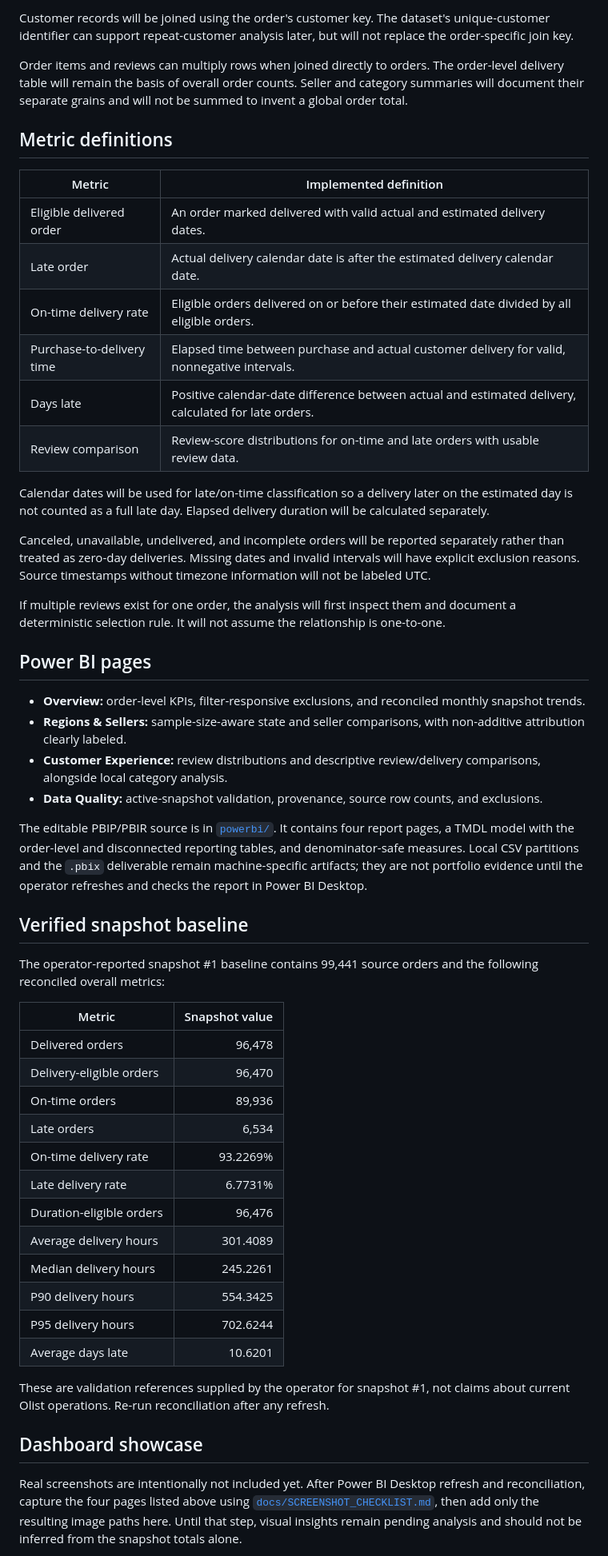
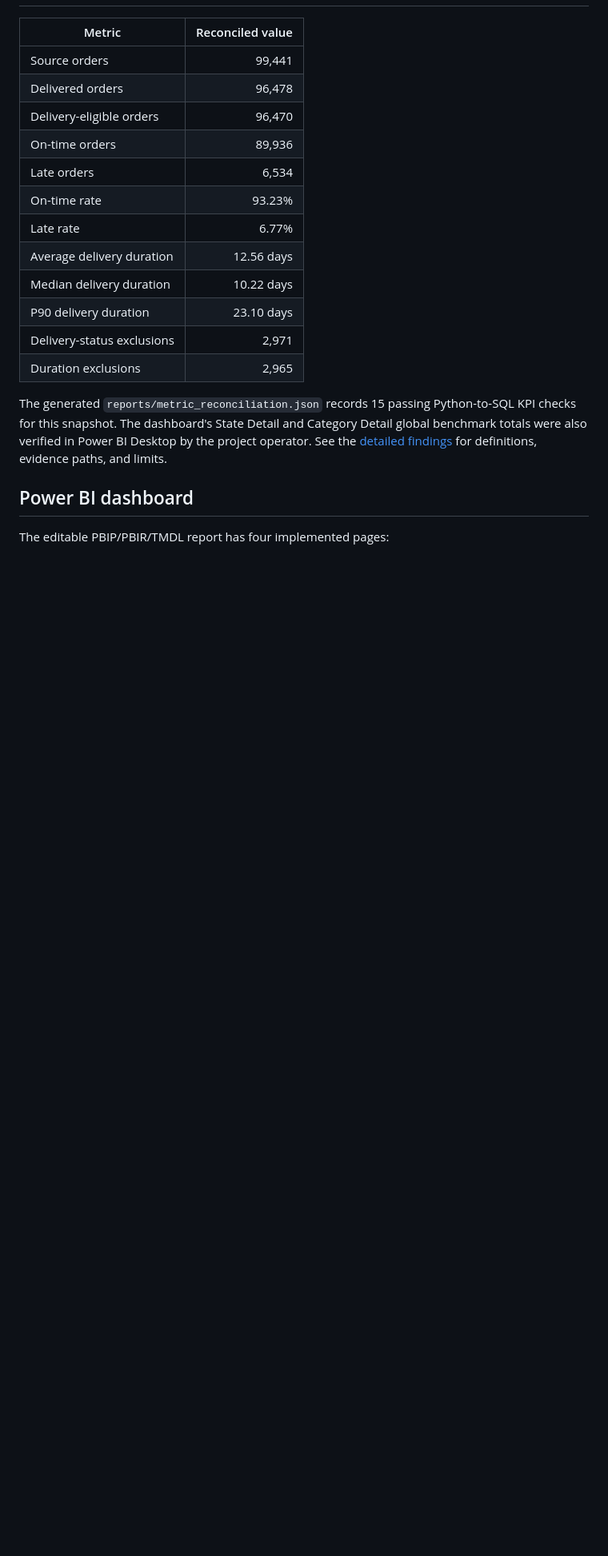
Before and after one commit to emam26/olist-delivery-performance-analysis, a Markdown page: README.md, the part around one of its changes. Shown at 80% size. GitHub-like rendering; blank space fills up the shorter version.

```diff
--- a/README.md
+++ b/README.md
@@ -75,69 +25,25 @@ The core tools are Microsoft SQL Server, T-SQL, Python, pandas, Power BI, and Gi
-Customer records will be joined using the order's customer key. The dataset's unique-customer identifier can support repeat-customer analysis later, but will not replace the order-specific join key.
-
-Order items and reviews can multiply rows when joined directly to orders. The order-level delivery table will remain the basis of overall order counts. Seller and category summaries will document their separate grains and will not be summed to invent a global order total.
-
-## Metric definitions
-
-| Metric | Implemented definition |
-| --- | --- |
-| Eligible delivered order | An order marked delivered with valid actual and estimated delivery dates. |
-| Late order | Actual delivery calendar date is after the estimated delivery calendar date. |
-| On-time delivery rate | Eligible orders delivered on or before their estimated date divided by all eligible orders. |
-| Purchase-to-delivery time | Elapsed time between purchase and actual customer delivery for valid, nonnegative intervals. |
-| Days late | Positive calendar-date difference between actual and estimated delivery, calculated for late orders. |
-| Review comparison | Review-score distributions for on-time and late orders with usable review data. |
-
-Calendar dates will be used for late/on-time classification so a delivery later on the estimated day is not counted as a full late day. Elapsed delivery duration will be calculated separately.
-
-Canceled, unavailable, undelivered, and incomplete orders will be reported separately rather than treated as zero-day deliveries. Missing dates and invalid intervals will have explicit exclusion reasons. Source timestamps without timezone information will not be labeled UTC.
-
-If multiple reviews exist for one order, the analysis will first inspect them and document a deterministic selection rule. It will not assume the relationship is one-to-one.
-
-## Power BI pages
-
-- **Overview:** order-level KPIs, filter-responsive exclusions, and reconciled
-  monthly snapshot trends.
-- **Regions & Sellers:** sample-size-aware state and seller comparisons, with
-  non-additive attribution clearly labeled.
-- **Customer Experience:** review distributions and descriptive review/delivery
-  comparisons, alongside local category analysis.
-- **Data Quality:** active-snapshot validation, provenance, source row counts, and
-  exclusions.
-
-The editable PBIP/PBIR source is in [`powerbi/`](powerbi/). It contains four
-report pages, a TMDL model with the order-level and disconnected reporting tables,
-and denominator-safe measures. Local CSV partitions and the `.pbix` deliverable
-remain machine-specific artifacts; they are not portfolio evidence until the
-operator refreshes and checks the report in Power BI Desktop.
-
-## Verified snapshot baseline
-
-The operator-reported snapshot #1 baseline contains 99,441 source orders and the
-following reconciled overall metrics:
-
-| Metric | Snapshot value |
+| Metric | Reconciled value |
 | --- | ---: |
+| Source orders | 99,441 |
 | Delivered orders | 96,478 |
 | Delivery-eligible orders | 96,470 |
 | On-time orders | 89,936 |
 | Late orders | 6,534 |
-| On-time delivery rate | 93.2269% |
-| Late delivery rate | 6.7731% |
-| Duration-eligible orders | 96,476 |
-| Average delivery hours | 301.4089 |
-| Median delivery hours | 245.2261 |
-| P90 delivery hours | 554.3425 |
-| P95 delivery hours | 702.6244 |
-| Average days late | 10.6201 |
+| On-time rate | 93.23% |
+| Late rate | 6.77% |
+| Average delivery duration | 12.56 days |
+| Median delivery duration | 10.22 days |
+| P90 delivery duration | 23.10 days |
+| Delivery-status exclusions | 2,971 |
+| Duration exclusions | 2,965 |
 
-These are validation references supplied by the operator for snapshot #1, not
-claims about current Olist operations. Re-run reconciliation after any refresh.
+The generated `reports/metric_reconciliation.json` records 15 passing Python-to-SQL
+KPI checks for this snapshot. The dashboard's State Detail and Category Detail
+global benchmark totals were also verified in Power BI Desktop by the project
+operator. See the [detailed findings](docs/ANALYSIS_FINDINGS.md) for definitions,
+evidence paths, and limits.
 
-## Dashboard showcase
+## Power BI dashboard
 
-Real screenshots are intentionally not included yet. After Power BI Desktop
-refresh and reconciliation, capture the four pages listed above using
-[`docs/SCREENSHOT_CHECKLIST.md`](docs/SCREENSHOT_CHECKLIST.md), then add only the
-resulting image paths here. Until that step, visual insights remain pending
-analysis and should not be inferred from the snapshot totals alone.
+The editable PBIP/PBIR/TMDL report has four implemented pages:
 
```
Also changed, not shown: other parts of README.md (+150 -120 lines), docs/IMPLEMENTATION_STATUS.md (+30 -23 lines), docs/SCREENSHOT_CHECKLIST.md (+32 -10 lines), docs/images/olist-snapshot-1-customer-experience.png (added), docs/images/olist-snapshot-1-data-quality.png (added), docs/images/olist-snapshot-1-overview.png (added), docs/images/olist-snapshot-1-regions-sellers.png (added).
